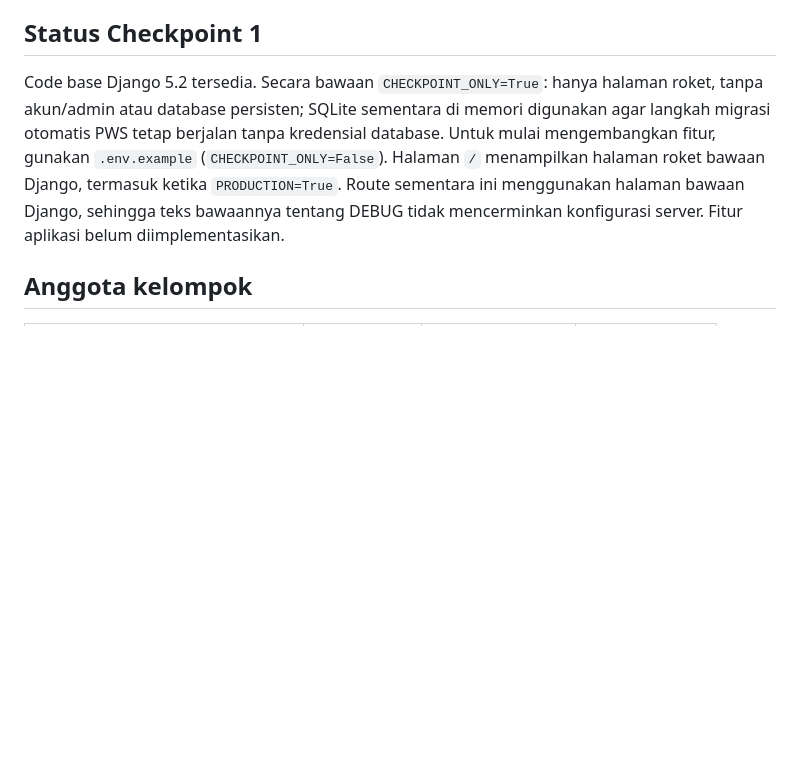
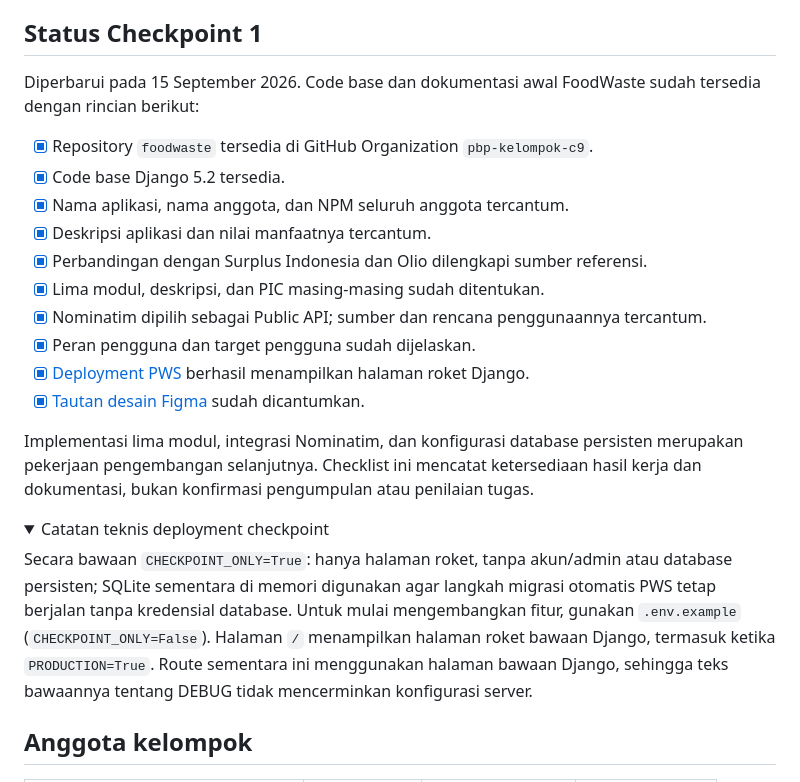
Before and after one commit to pbp-kelompok-c9/foodwaste, a Markdown page: README.md, the part around the change. Rendered like a GitHub page; folded sections open; blank space fills up the shorter version.

Commit message:
Update checkpoint one progress checklist

```diff
--- a/README.md
+++ b/README.md
@@ -14,7 +14,27 @@ Alur yang direncanakan: peserta mengirim laporan → admin menerima atau menolak
 
 ## Status Checkpoint 1
 
-Code base Django 5.2 tersedia. Secara bawaan `CHECKPOINT_ONLY=True`: hanya halaman roket, tanpa akun/admin atau database persisten; SQLite sementara di memori digunakan agar langkah migrasi otomatis PWS tetap berjalan tanpa kredensial database. Untuk mulai mengembangkan fitur, gunakan `.env.example` (`CHECKPOINT_ONLY=False`). Halaman `/` menampilkan halaman roket bawaan Django, termasuk ketika `PRODUCTION=True`. Route sementara ini menggunakan halaman bawaan Django, sehingga teks bawaannya tentang DEBUG tidak mencerminkan konfigurasi server. Fitur aplikasi belum diimplementasikan.
+Diperbarui pada 15 September 2026. Code base dan dokumentasi awal FoodWaste sudah tersedia dengan rincian berikut:
+
+- [x] Repository `foodwaste` tersedia di GitHub Organization `pbp-kelompok-c9`.
+- [x] Code base Django 5.2 tersedia.
+- [x] Nama aplikasi, nama anggota, dan NPM seluruh anggota tercantum.
+- [x] Deskripsi aplikasi dan nilai manfaatnya tercantum.
+- [x] Perbandingan dengan Surplus Indonesia dan Olio dilengkapi sumber referensi.
+- [x] Lima modul, deskripsi, dan PIC masing-masing sudah ditentukan.
+- [x] Nominatim dipilih sebagai Public API; sumber dan rencana penggunaannya tercantum.
+- [x] Peran pengguna dan target pengguna sudah dijelaskan.
+- [x] [Deployment PWS](https://adinata-alaudin51-foodwaste.pws.cs.ui.ac.id/) berhasil menampilkan halaman roket Django.
+- [x] [Tautan desain Figma](https://www.figma.com/design/wSGPDUl78i7Bzpfz7zeWil/Untitled?node-id=0-1&t=KkgO6a6FgNbzobOW-1) sudah dicantumkan.
+
+Implementasi lima modul, integrasi Nominatim, dan konfigurasi database persisten merupakan pekerjaan pengembangan selanjutnya. Checklist ini mencatat ketersediaan hasil kerja dan dokumentasi, bukan konfirmasi pengumpulan atau penilaian tugas.
+
+<details>
+<summary>Catatan teknis deployment checkpoint</summary>
+
+Secara bawaan `CHECKPOINT_ONLY=True`: hanya halaman roket, tanpa akun/admin atau database persisten; SQLite sementara di memori digunakan agar langkah migrasi otomatis PWS tetap berjalan tanpa kredensial database. Untuk mulai mengembangkan fitur, gunakan `.env.example` (`CHECKPOINT_ONLY=False`). Halaman `/` menampilkan halaman roket bawaan Django, termasuk ketika `PRODUCTION=True`. Route sementara ini menggunakan halaman bawaan Django, sehingga teks bawaannya tentang DEBUG tidak mencerminkan konfigurasi server.
+
+</details>
 
 ## Anggota kelompok
 
```
